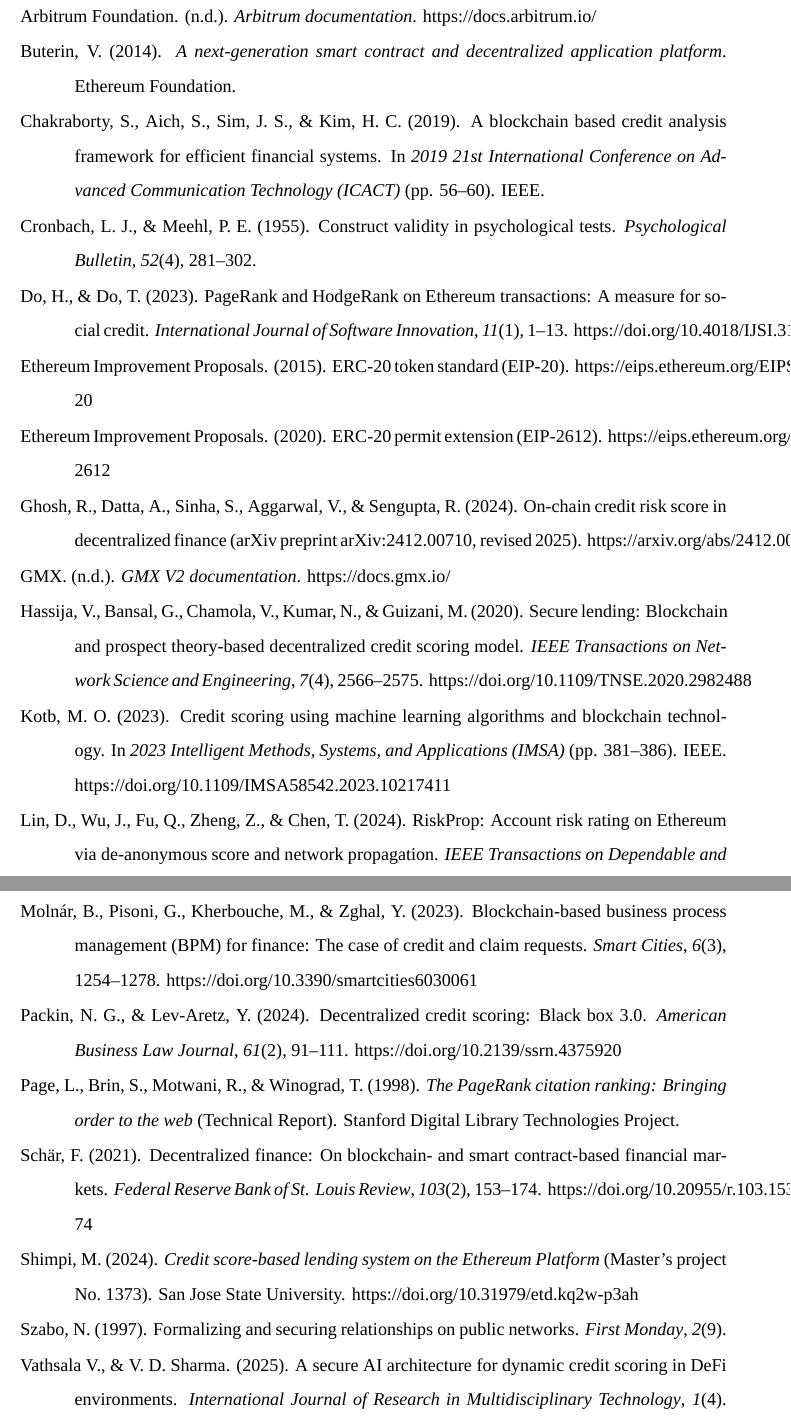
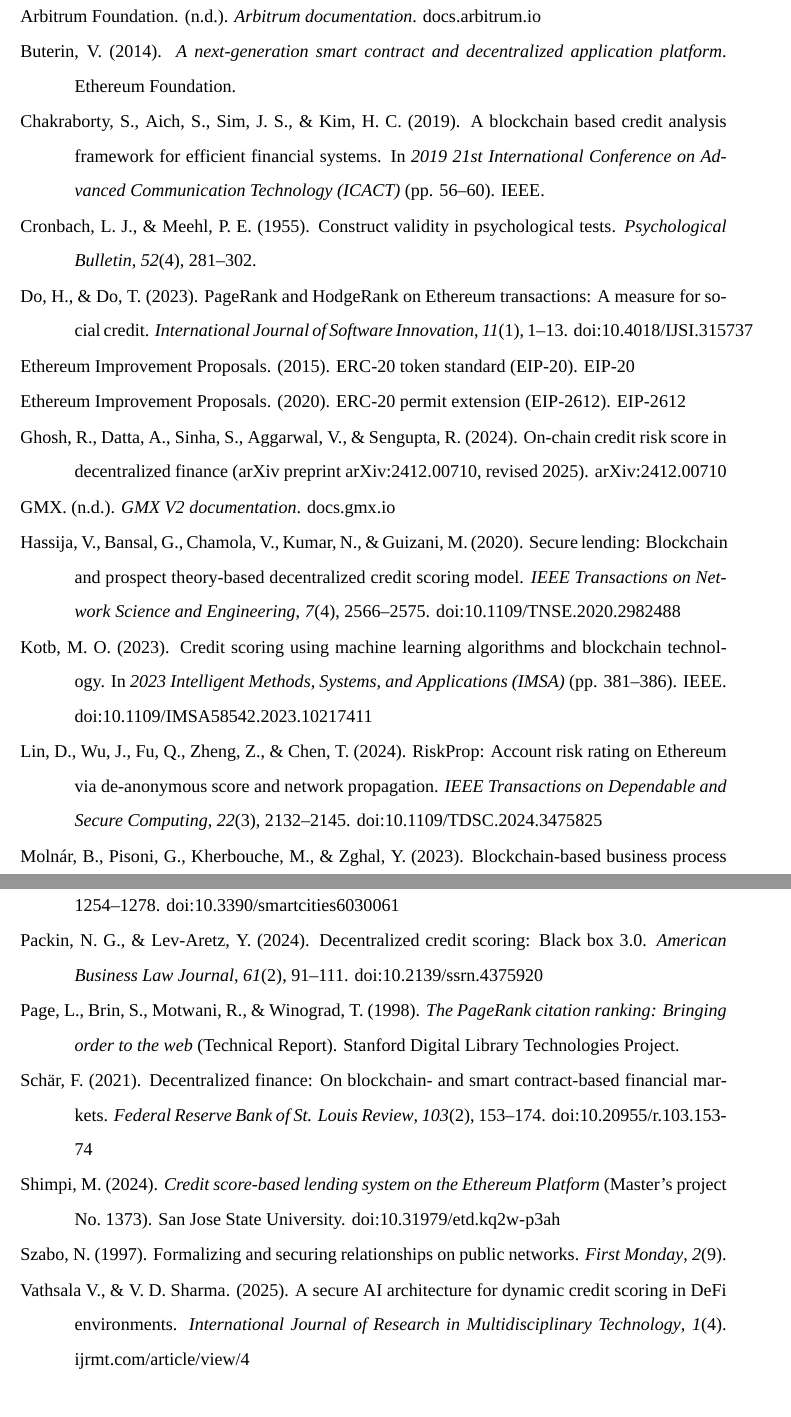
Before and after one commit to abitocodes/phd_works, a LaTeX document (proposal/main.tex, which reads proposal/03-End/bibliography.tex): two parts of pages 50 and 51 of 52, joined at a grey line, cut so that both start at the same text. Compiled offline with XeLaTeX; a missing font is replaced by an installed copy or a similar font.

Commit message:
docs: Abstract 목표 및 References 형식 보완
- Abstract 목표 3에 EndorseRank vs AWP GMX proxy 정렬 비교를 명시

- References href 표시를 doi·arXiv·짧은 도메인으로 축약해 overfull hbox 완화

- validation_report에 선택 보완 항목 기록 및 PDF 재빌드

```diff
--- a/proposal/03-End/bibliography.tex
+++ b/proposal/03-End/bibliography.tex
@@ -5,7 +5,7 @@
 \label{sec:references}
 \addcontentsline{toc}{section}{References}
 
-\hangindent=0.5in \hangafter=1 Arbitrum Foundation. (n.d.). \textit{Arbitrum documentation}. \href{https://docs.arbitrum.io/}{https://docs.arbitrum.io/}\par
+\hangindent=0.5in \hangafter=1 Arbitrum Foundation. (n.d.). \textit{Arbitrum documentation}. \href{https://docs.arbitrum.io/}{docs.arbitrum.io}\par
 
 \hangindent=0.5in \hangafter=1 Buterin, V. (2014). \textit{A next-generation smart contract and decentralized application platform}. Ethereum Foundation.\par
 
@@ -13,32 +13,32 @@
 
 \hangindent=0.5in \hangafter=1 Cronbach, L. J., \& Meehl, P. E. (1955). Construct validity in psychological tests. \textit{Psychological Bulletin}, \textit{52}(4), 281--302.\par
 
-\hangindent=0.5in \hangafter=1 Do, H., \& Do, T. (2023). PageRank and HodgeRank on Ethereum transactions: A measure for social credit. \textit{International Journal of Software Innovation}, \textit{11}(1), 1--13. \href{https://doi.org/10.4018/IJSI.315737}{https://doi.org/10.4018/IJSI.315737}\par
+\hangindent=0.5in \hangafter=1 Do, H., \& Do, T. (2023). PageRank and HodgeRank on Ethereum transactions: A measure for social credit. \textit{International Journal of Software Innovation}, \textit{11}(1), 1--13. \href{https://doi.org/10.4018/IJSI.315737}{doi:10.4018/IJSI.315737}\par
 
-\hangindent=0.5in \hangafter=1 Ethereum Improvement Proposals. (2015). ERC-20 token standard (EIP-20). \href{https://eips.ethereum.org/EIPS/eip-20}{https://eips.ethereum.org/EIPS/eip-20}\par
+\hangindent=0.5in \hangafter=1 Ethereum Improvement Proposals. (2015). ERC-20 token standard (EIP-20). \href{https://eips.ethereum.org/EIPS/eip-20}{EIP-20}\par
 
-\hangindent=0.5in \hangafter=1 Ethereum Improvement Proposals. (2020). ERC-20 permit extension (EIP-2612). \href{https://eips.ethereum.org/EIPS/eip-2612}{https://eips.ethereum.org/EIPS/eip-2612}\par
+\hangindent=0.5in \hangafter=1 Ethereum Improvement Proposals. (2020). ERC-20 permit extension (EIP-2612). \href{https://eips.ethereum.org/EIPS/eip-2612}{EIP-2612}\par
 
-\hangindent=0.5in \hangafter=1 Ghosh, R., Datta, A., Sinha, S., Aggarwal, V., \& Sengupta, R. (2024). On-chain credit risk score in decentralized finance (arXiv preprint arXiv:2412.00710, revised 2025). \href{https://arxiv.org/abs/2412.00710}{https://arxiv.org/abs/2412.00710}\par
+\hangindent=0.5in \hangafter=1 Ghosh, R., Datta, A., Sinha, S., Aggarwal, V., \& Sengupta, R. (2024). On-chain credit risk score in decentralized finance (arXiv preprint arXiv:2412.00710, revised 2025). \href{https://arxiv.org/abs/2412.00710}{arXiv:2412.00710}\par
 
-\hangindent=0.5in \hangafter=1 GMX. (n.d.). \textit{GMX V2 documentation}. \href{https://docs.gmx.io/}{https://docs.gmx.io/}\par
+\hangindent=0.5in \hangafter=1 GMX. (n.d.). \textit{GMX V2 documentation}. \href{https://docs.gmx.io/}{docs.gmx.io}\par
 
-\hangindent=0.5in \hangafter=1 Hassija, V., Bansal, G., Chamola, V., Kumar, N., \& Guizani, M. (2020). Secure lending: Blockchain and prospect theory-based decentralized credit scoring model. \textit{IEEE Transactions on Network Science and Engineering}, \textit{7}(4), 2566--2575. \href{https://doi.org/10.1109/TNSE.2020.2982488}{https://doi.org/10.1109/TNSE.2020.2982488}\par
+\hangindent=0.5in \hangafter=1 Hassija, V., Bansal, G., Chamola, V., Kumar, N., \& Guizani, M. (2020). Secure lending: Blockchain and prospect theory-based decentralized credit scoring model. \textit{IEEE Transactions on Network Science and Engineering}, \textit{7}(4), 2566--2575. \href{https://doi.org/10.1109/TNSE.2020.2982488}{doi:10.1109/TNSE.2020.2982488}\par
 
-\hangindent=0.5in \hangafter=1 Kotb, M. O. (2023). Credit scoring using machine learning algorithms and blockchain technology. In \textit{2023 Intelligent Methods, Systems, and Applications (IMSA)} (pp. 381--386). IEEE. \href{https://doi.org/10.1109/IMSA58542.2023.10217411}{https://doi.org/10.1109/IMSA58542.2023.10217411}\par
+\hangindent=0.5in \hangafter=1 Kotb, M. O. (2023). Credit scoring using machine learning algorithms and blockchain technology. In \textit{2023 Intelligent Methods, Systems, and Applications (IMSA)} (pp. 381--386). IEEE. \href{https://doi.org/10.1109/IMSA58542.2023.10217411}{doi:10.1109/IMSA58542.2023.10217411}\par
 
-\hangindent=0.5in \hangafter=1 Lin, D., Wu, J., Fu, Q., Zheng, Z., \& Chen, T. (2024). RiskProp: Account risk rating on Ethereum via de-anonymous score and network propagation. \textit{IEEE Transactions on Dependable and Secure Computing}, \textit{22}(3), 2132--2145. \href{https://doi.org/10.1109/TDSC.2024.3475825}{https://doi.org/10.1109/TDSC.2024.3475825}\par
+\hangindent=0.5in \hangafter=1 Lin, D., Wu, J., Fu, Q., Zheng, Z., \& Chen, T. (2024). RiskProp: Account risk rating on Ethereum via de-anonymous score and network propagation. \textit{IEEE Transactions on Dependable and Secure Computing}, \textit{22}(3), 2132--2145. \href{https://doi.org/10.1109/TDSC.2024.3475825}{doi:10.1109/TDSC.2024.3475825}\par
 
-\hangindent=0.5in \hangafter=1 Moln\'{a}r, B., Pisoni, G., Kherbouche, M., \& Zghal, Y. (2023). Blockchain-based business process management (BPM) for finance: The case of credit and claim requests. \textit{Smart Cities}, \textit{6}(3), 1254--1278. \href{https://doi.org/10.3390/smartcities6030061}{https://doi.org/10.3390/smartcities6030061}\par
+\hangindent=0.5in \hangafter=1 Moln\'{a}r, B., Pisoni, G., Kherbouche, M., \& Zghal, Y. (2023). Blockchain-based business process management (BPM) for finance: The case of credit and claim requests. \textit{Smart Cities}, \textit{6}(3), 1254--1278. \href{https://doi.org/10.3390/smartcities6030061}{doi:10.3390/smartcities6030061}\par
 
-\hangindent=0.5in \hangafter=1 Packin, N. G., \& Lev-Aretz, Y. (2024). Decentralized credit scoring: Black box 3.0. \textit{American Business Law Journal}, \textit{61}(2), 91--111. \href{https://doi.org/10.2139/ssrn.4375920}{https://doi.org/10.2139/ssrn.4375920}\par
+\hangindent=0.5in \hangafter=1 Packin, N. G., \& Lev-Aretz, Y. (2024). Decentralized credit scoring: Black box 3.0. \textit{American Business Law Journal}, \textit{61}(2), 91--111. \href{https://doi.org/10.2139/ssrn.4375920}{doi:10.2139/ssrn.4375920}\par
 
 \hangindent=0.5in \hangafter=1 Page, L., Brin, S., Motwani, R., \& Winograd, T. (1998). \textit{The PageRank citation ranking: Bringing order to the web} (Technical Report). Stanford Digital Library Technologies Project.\par
 
-\hangindent=0.5in \hangafter=1 Sch\"{a}r, F. (2021). Decentralized finance: On blockchain- and smart contract-based financial markets. \textit{Federal Reserve Bank of St. Louis Review}, \textit{103}(2), 153--174. \href{https://doi.org/10.20955/r.103.153-74}{https://doi.org/10.20955/r.103.153-74}\par
+\hangindent=0.5in \hangafter=1 Sch\"{a}r, F. (2021). Decentralized finance: On blockchain- and smart contract-based financial markets. \textit{Federal Reserve Bank of St. Louis Review}, \textit{103}(2), 153--174. \href{https://doi.org/10.20955/r.103.153-74}{doi:10.20955/r.103.153-74}\par
 
-\hangindent=0.5in \hangafter=1 Shimpi, M. (2024). \textit{Credit score-based lending system on the Ethereum Platform} (Master's project No.\ 1373). San Jose State University. \href{https://doi.org/10.31979/etd.kq2w-p3ah}{https://doi.org/10.31979/etd.kq2w-p3ah}\par
+\hangindent=0.5in \hangafter=1 Shimpi, M. (2024). \textit{Credit score-based lending system on the Ethereum Platform} (Master's project No.\ 1373). San Jose State University. \href{https://doi.org/10.31979/etd.kq2w-p3ah}{doi:10.31979/etd.kq2w-p3ah}\par
 
 \hangindent=0.5in \hangafter=1 Szabo, N. (1997). Formalizing and securing relationships on public networks. \textit{First Monday}, \textit{2}(9).\par
 
-\hangindent=0.5in \hangafter=1 Vathsala V., \& V. D. Sharma. (2025). A secure AI architecture for dynamic credit scoring in DeFi environments. \textit{International Journal of Research in Multidisciplinary Technology}, \textit{1}(4). \href{https://ijrmt.com/index.php/ijrmt/article/view/4}{https://ijrmt.com/index.php/ijrmt/article/view/4}\par
+\hangindent=0.5in \hangafter=1 Vathsala V., \& V. D. Sharma. (2025). A secure AI architecture for dynamic credit scoring in DeFi environments. \textit{International Journal of Research in Multidisciplinary Technology}, \textit{1}(4). \href{https://ijrmt.com/index.php/ijrmt/article/view/4}{ijrmt.com/article/view/4}\par
```
Also changed, not shown: proposal/01-Intro/02-Abstract.tex (+1 -1 lines), proposal/validation_report.txt (+10 -0 lines), proposal/main.pdf.
